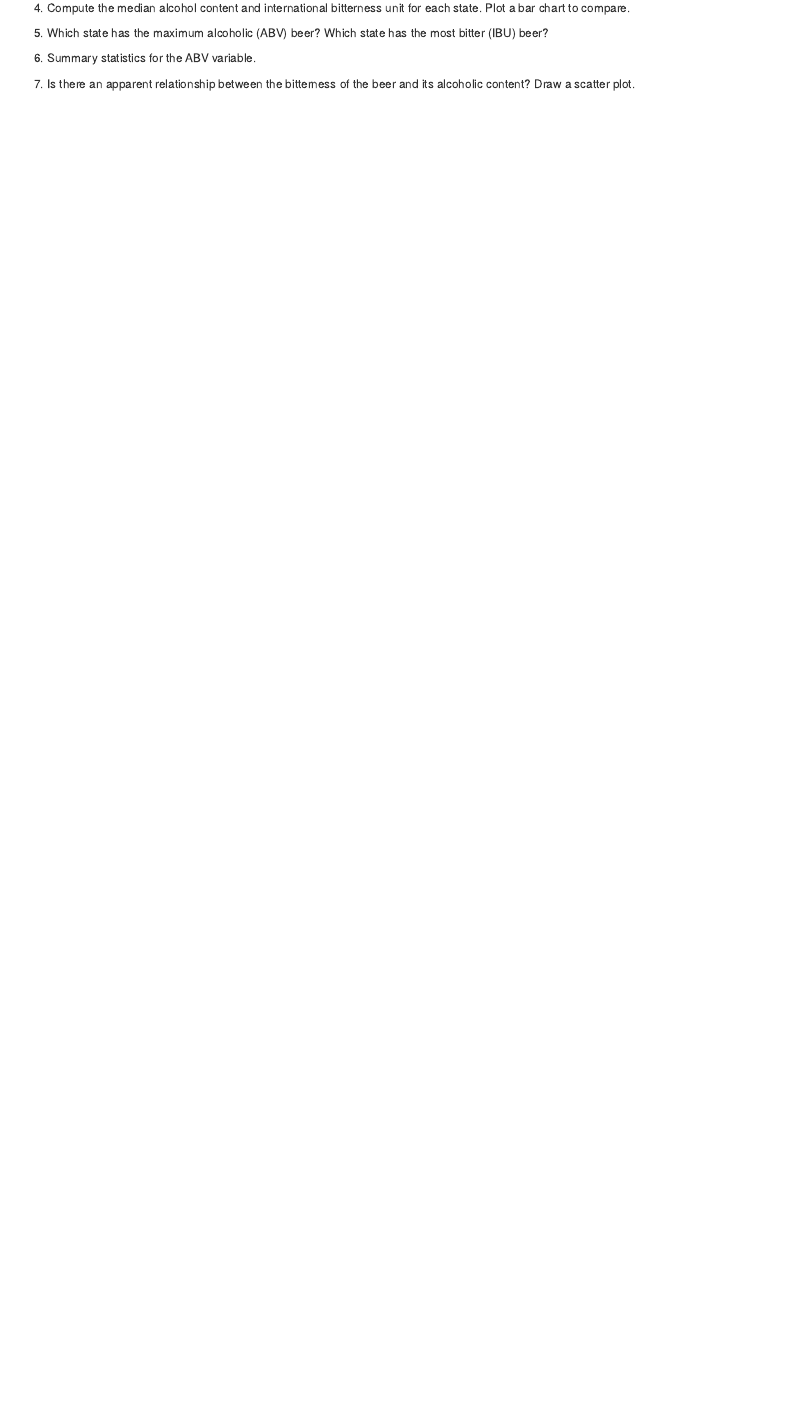
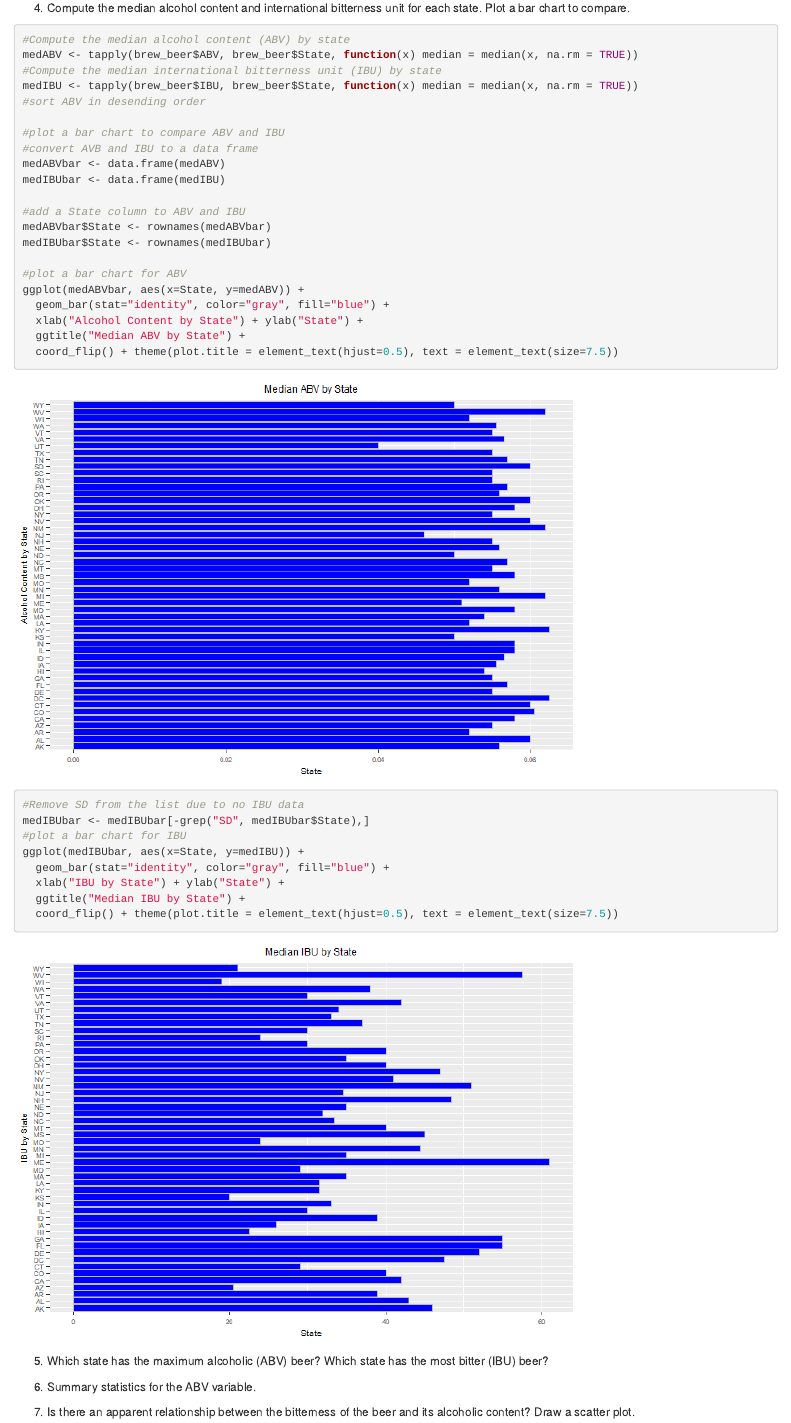
Before and after one commit to RudranilMitra/BeersAndBreweries, an R Markdown document (CaseStudy01_Paul_Madding.Rmd): the page in a window 1100 px wide, from 4050 px down. The pictures show the output file CaseStudy01_Paul_Madding.html that the author committed with the source, opened offline.

Commit message:
graph ABV and IBU

````diff
--- a/CaseStudy01_Paul_Madding.Rmd
+++ b/CaseStudy01_Paul_Madding.Rmd
@@ -104,6 +104,39 @@ colSums(is.na(brew_beer))
 ```
 
    4. Compute the median alcohol content and international bitterness unit for each state. Plot a bar chart to compare.
+```{r}
+#Compute the median alcohol content (ABV) by state
+medABV <- tapply(brew_beer$ABV, brew_beer$State, function(x) median = median(x, na.rm = TRUE))
+#Compute the median international bitterness unit (IBU) by state
+medIBU <- tapply(brew_beer$IBU, brew_beer$State, function(x) median = median(x, na.rm = TRUE))
+#sort ABV in desending order
+
+#plot a bar chart to compare ABV and IBU
+#convert AVB and IBU to a data frame
+medABVbar <- data.frame(medABV)
+medIBUbar <- data.frame(medIBU)
+
+#add a State column to ABV and IBU
+medABVbar$State <- rownames(medABVbar)
+medIBUbar$State <- rownames(medIBUbar)
+
+#plot a bar chart for ABV
+ggplot(medABVbar, aes(x=State, y=medABV)) +
+  geom_bar(stat="identity", color="gray", fill="blue") +
+  xlab("Alcohol Content by State") + ylab("State") +
+  ggtitle("Median ABV by State") +
+  coord_flip() + theme(plot.title = element_text(hjust=0.5), text = element_text(size=7.5))
+
+#Remove SD from the list due to no IBU data
+medIBUbar <- medIBUbar[-grep("SD", medIBUbar$State),]
+#plot a bar chart for IBU
+ggplot(medIBUbar, aes(x=State, y=medIBU)) +
+  geom_bar(stat="identity", color="gray", fill="blue") +
+  xlab("IBU by State") + ylab("State") +
+  ggtitle("Median IBU by State") +
+  coord_flip() + theme(plot.title = element_text(hjust=0.5), text = element_text(size=7.5))
+
+```
 
    5. Which state has the maximum alcoholic (ABV) beer? Which state has the most bitter (IBU) beer?
 
````
Also changed, not shown: CaseStudy01_Paul_Madding.html, CaseStudy01_Paul_Madding.md, CaseStudy01_Paul_Madding_files/figure-html/unnamed-chunk-1-1.png (added), CaseStudy01_Paul_Madding_files/figure-html/unnamed-chunk-1-2.png (added).
